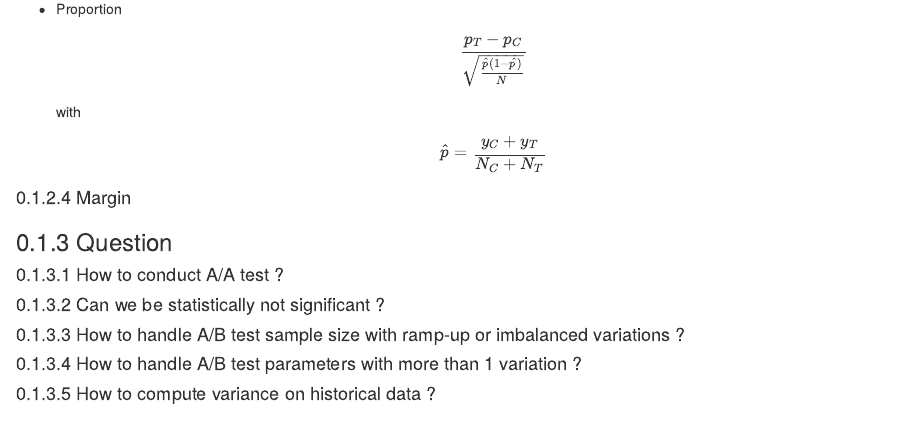
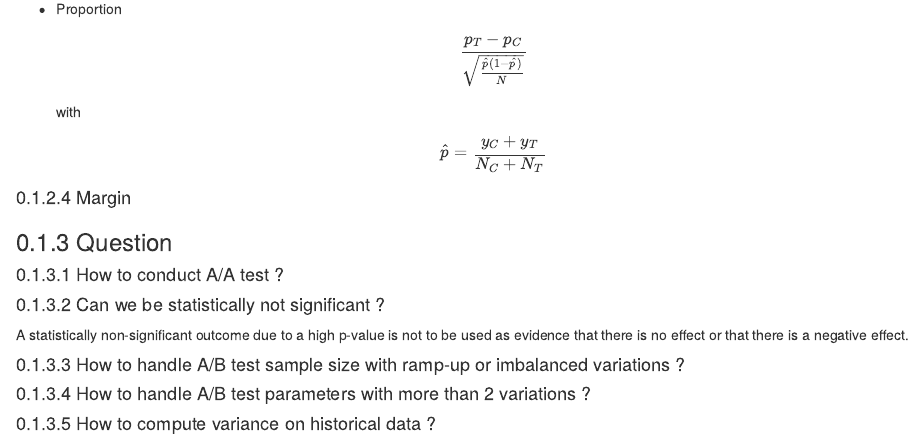
Before and after one commit to tillwf/til-bookdown, an R Markdown document (machine_learning/ml_ab_testing.Rmd): the page in a window 1100 px wide, from 2560 px down. Rendered offline with R 4.5, knitr and Pandoc, with nearby package versions; drawn as R Markdown's standard HTML page in place of the format the file asks for.

Commit message:
Small update

```diff
--- a/machine_learning/ml_ab_testing.Rmd
+++ b/machine_learning/ml_ab_testing.Rmd
@@ -158,8 +158,10 @@ with
 
 #### Can we be statistically not significant ?
 
+A statistically non-significant outcome due to a high p-value is not to be used as evidence that there is no effect or that there is a negative effect.
+
 #### How to handle A/B test sample size with ramp-up or imbalanced variations ?
 
-#### How to handle A/B test parameters with more than 1 variation ?
+#### How to handle A/B test parameters with more than 2 variations ?
 
 #### How to compute variance on historical data ?
```
